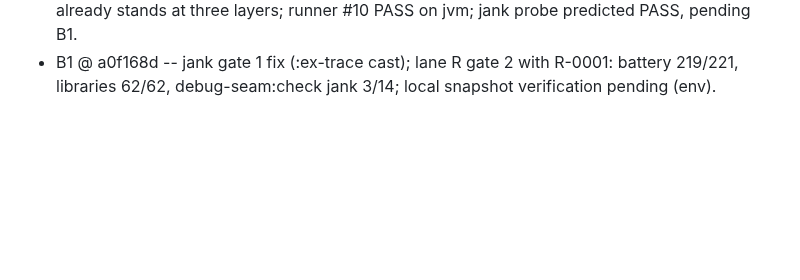
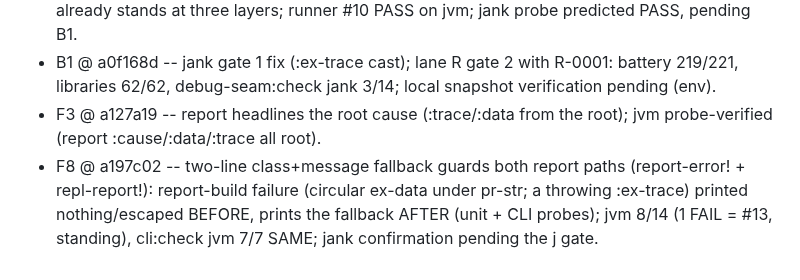
Before and after one commit to johnmn3/cohost.cljc, a Markdown page: doc/debug-seam-impl-plan.md, the part around the change. GitHub-like rendering; blank space fills up the shorter version.

Commit message:
Status: F8 gate line

```diff
--- a/doc/debug-seam-impl-plan.md
+++ b/doc/debug-seam-impl-plan.md
@@ -151,3 +151,5 @@ This section keeps only the sha and the gate line per unit.
 - U6 @ 5fde5fb -- runner #11 live (codegen + COHOST_JANK_PROFILE route in bin/cohost, doc/CLI.md); jvm #11 SKIP by design; jank gate pending B1.
 - U7 @ 4eed2e0 -- analysis only (doc/debug-seam-probes/u7-arithmetic.md): the zero guard already stands at three layers; runner #10 PASS on jvm; jank probe predicted PASS, pending B1.
 - B1 @ a0f168d -- jank gate 1 fix (:ex-trace cast); lane R gate 2 with R-0001: battery 219/221, libraries 62/62, debug-seam:check jank 3/14; local snapshot verification pending (env).
+- F3 @ a127a19 -- report headlines the root cause (:trace/:data from the root); jvm probe-verified (report :cause/:data/:trace all root).
+- F8 @ a197c02 -- two-line class+message fallback guards both report paths (report-error! + repl-report!): report-build failure (circular ex-data under pr-str; a throwing :ex-trace) printed nothing/escaped BEFORE, prints the fallback AFTER (unit + CLI probes); jvm 8/14 (1 FAIL = #13, standing), cli:check jvm 7/7 SAME; jank confirmation pending the j gate.
```
